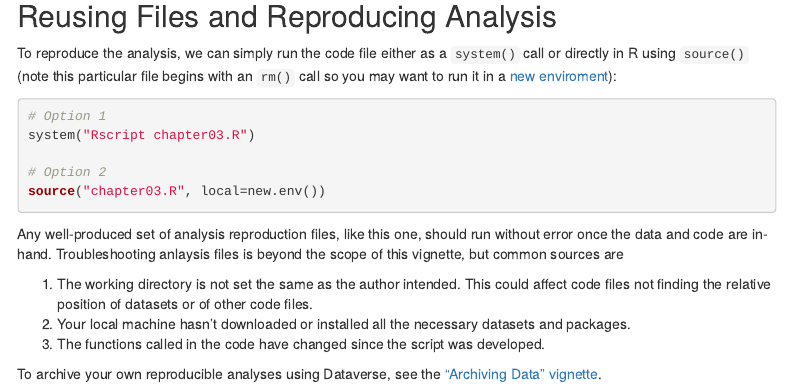
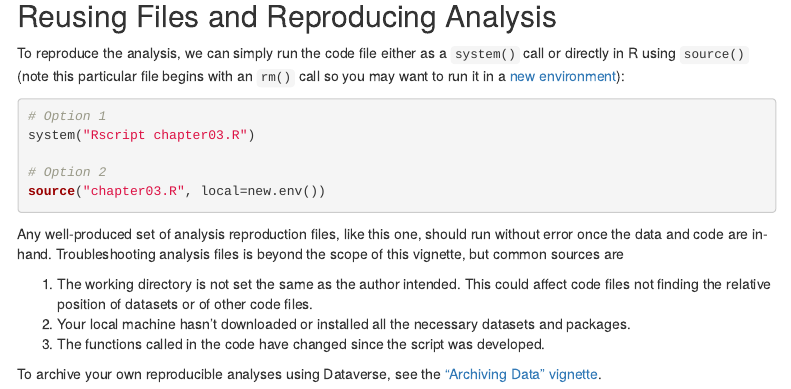
Before and after one commit to IQSS/dataverse-client-r, an R Markdown document (vignettes/C-retrieval.Rmd): the page in a window 1100 px wide, from 4370 px down. Rendered offline with R 4.5, knitr and Pandoc, with nearby package versions; menus at the side of the page are left out.

Commit message:
two more typos gleaned from devtools::spell_check

````diff
--- a/vignettes/C-retrieval.Rmd
+++ b/vignettes/C-retrieval.Rmd
@@ -249,7 +249,7 @@ dataset$files[c("label", "UNF")]
 
 ## Reusing Files and Reproducing Analysis
 
-To reproduce the analysis, we can simply run the code file either as a `system()` call or directly in R using `source()` (note this particular file begins with an `rm()` call so you may want to run it in a [new enviroment](https://stat.ethz.ch/R-manual/R-devel/library/base/html/environment.html)):
+To reproduce the analysis, we can simply run the code file either as a `system()` call or directly in R using `source()` (note this particular file begins with an `rm()` call so you may want to run it in a [new environment](https://stat.ethz.ch/R-manual/R-devel/library/base/html/environment.html)):
 
 ```R
 # Option 1
@@ -259,7 +259,7 @@ system("Rscript chapter03.R")
 source("chapter03.R", local=new.env())
 ```
 
-Any well-produced set of analysis reproduction files, like this one, should run without error once the data and code are in-hand.  Troubleshooting anlaysis files is beyond the scope of this vignette, but common sources are
+Any well-produced set of analysis reproduction files, like this one, should run without error once the data and code are in-hand.  Troubleshooting analysis files is beyond the scope of this vignette, but common sources are
 
 1. The working directory is not set the same as the author intended.  This could affect code files not finding the relative position of datasets or of other code files.
 1. Your local machine hasn't downloaded or installed all the necessary datasets and packages.
````
Also changed, not shown: R/create_dataset.R (+1 -1 lines).
